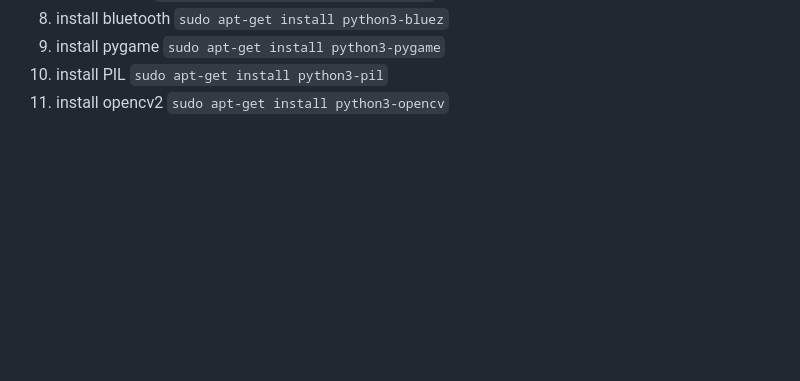
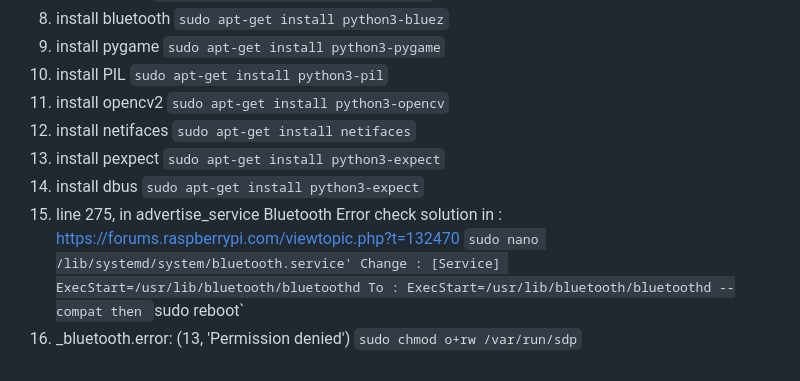
Before and after one commit to vickyfikria/ledbox_phy3, a Markdown page: README.md, the part around the change. GitHub-like rendering; blank space fills up the shorter version.

```diff
--- a/README.md
+++ b/README.md
@@ -150,3 +150,20 @@ Check service hostapd
 `sudo apt-get install python3-pil`
 11. install opencv2
 `sudo apt-get install python3-opencv`
+12. install netifaces
+`sudo apt-get install netifaces`
+13. install pexpect
+`sudo apt-get install python3-expect`
+14. install dbus
+`sudo apt-get install python3-expect`
+15. line 275, in advertise_service Bluetooth Error
+check solution in : https://forums.raspberrypi.com/viewtopic.php?t=132470
+`sudo nano /lib/systemd/system/bluetooth.service'
+Change :
+[Service]
+ExecStart=/usr/lib/bluetooth/bluetoothd
+To :
+ExecStart=/usr/lib/bluetooth/bluetoothd --compat
+then `sudo reboot`
+16. _bluetooth.error: (13, 'Permission denied')
+`sudo chmod o+rw /var/run/sdp`
```
